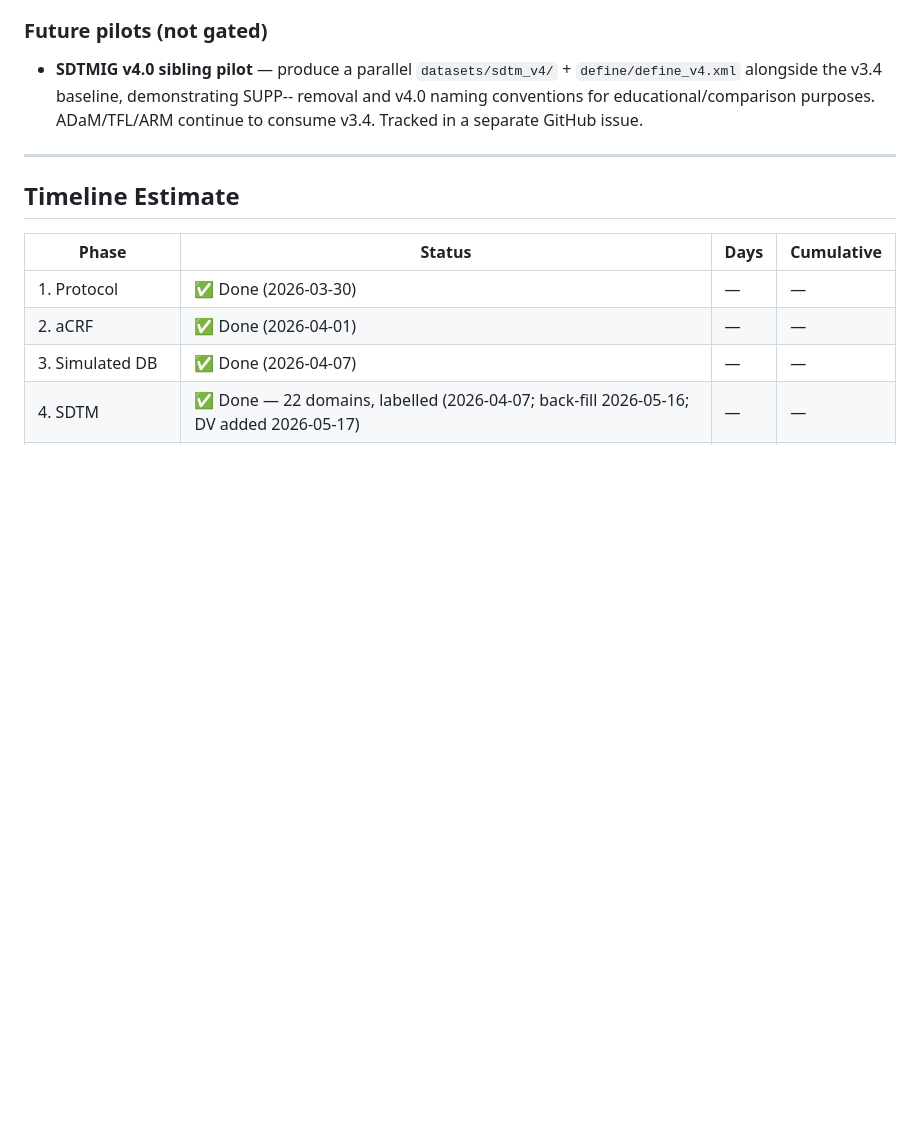
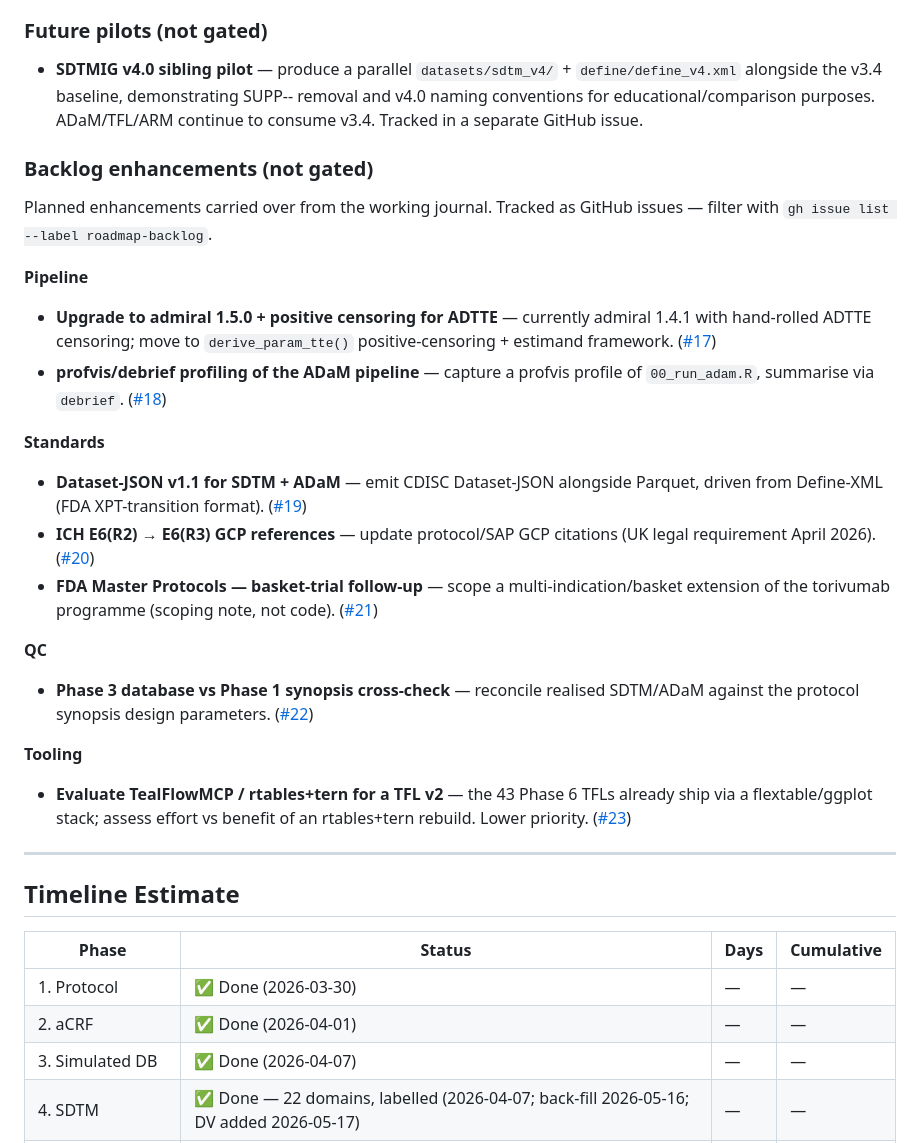
Before and after one commit to OpenTrialReporting/torivumab-nsclc-301, a Markdown page: ROADMAP.md, the part around the change. GitHub-like rendering; blank space fills up the shorter version.

Commit message:
docs(roadmap): add Backlog enhancements section (issues #17–#23)
Record the 7 still-planned journal tasks as a grouped backlog under
Future pilots — Pipeline (#17 admiral 1.5/TTE, #18 profiling),
Standards (#19 Dataset-JSON, #20 ICH E6(R3), #21 master protocols),
QC (#22 synopsis cross-check), Tooling (#23 rtables/tern eval).
All tracked as GitHub issues labelled roadmap-backlog.

Co-Authored-By: Claude Opus 4.8 (1M context) <noreply@anthropic.com>

```diff
--- a/ROADMAP.md
+++ b/ROADMAP.md
@@ -413,6 +413,25 @@ Each workbook has 3 sheets: tracker grid (with status dropdown + colour fills),
 ### Future pilots (not gated)
 - **SDTMIG v4.0 sibling pilot** — produce a parallel `datasets/sdtm_v4/` + `define/define_v4.xml` alongside the v3.4 baseline, demonstrating SUPP-- removal and v4.0 naming conventions for educational/comparison purposes. ADaM/TFL/ARM continue to consume v3.4. Tracked in a separate GitHub issue.
 
+### Backlog enhancements (not gated)
+
+Planned enhancements carried over from the working journal. Tracked as GitHub issues — filter with `gh issue list --label roadmap-backlog`.
+
+**Pipeline**
+- **Upgrade to admiral 1.5.0 + positive censoring for ADTTE** — currently admiral 1.4.1 with hand-rolled ADTTE censoring; move to `derive_param_tte()` positive-censoring + estimand framework. ([#17](https://github.com/OpenTrialReporting/torivumab-nsclc-301/issues/17))
+- **profvis/debrief profiling of the ADaM pipeline** — capture a profvis profile of `00_run_adam.R`, summarise via `debrief`. ([#18](https://github.com/OpenTrialReporting/torivumab-nsclc-301/issues/18))
+
+**Standards**
+- **Dataset-JSON v1.1 for SDTM + ADaM** — emit CDISC Dataset-JSON alongside Parquet, driven from Define-XML (FDA XPT-transition format). ([#19](https://github.com/OpenTrialReporting/torivumab-nsclc-301/issues/19))
+- **ICH E6(R2) → E6(R3) GCP references** — update protocol/SAP GCP citations (UK legal requirement April 2026). ([#20](https://github.com/OpenTrialReporting/torivumab-nsclc-301/issues/20))
+- **FDA Master Protocols — basket-trial follow-up** — scope a multi-indication/basket extension of the torivumab programme (scoping note, not code). ([#21](https://github.com/OpenTrialReporting/torivumab-nsclc-301/issues/21))
+
+**QC**
+- **Phase 3 database vs Phase 1 synopsis cross-check** — reconcile realised SDTM/ADaM against the protocol synopsis design parameters. ([#22](https://github.com/OpenTrialReporting/torivumab-nsclc-301/issues/22))
+
+**Tooling**
+- **Evaluate TealFlowMCP / rtables+tern for a TFL v2** — the 43 Phase 6 TFLs already ship via a flextable/ggplot stack; assess effort vs benefit of an rtables+tern rebuild. Lower priority. ([#23](https://github.com/OpenTrialReporting/torivumab-nsclc-301/issues/23))
+
 ---
 
 ## Timeline Estimate
```
